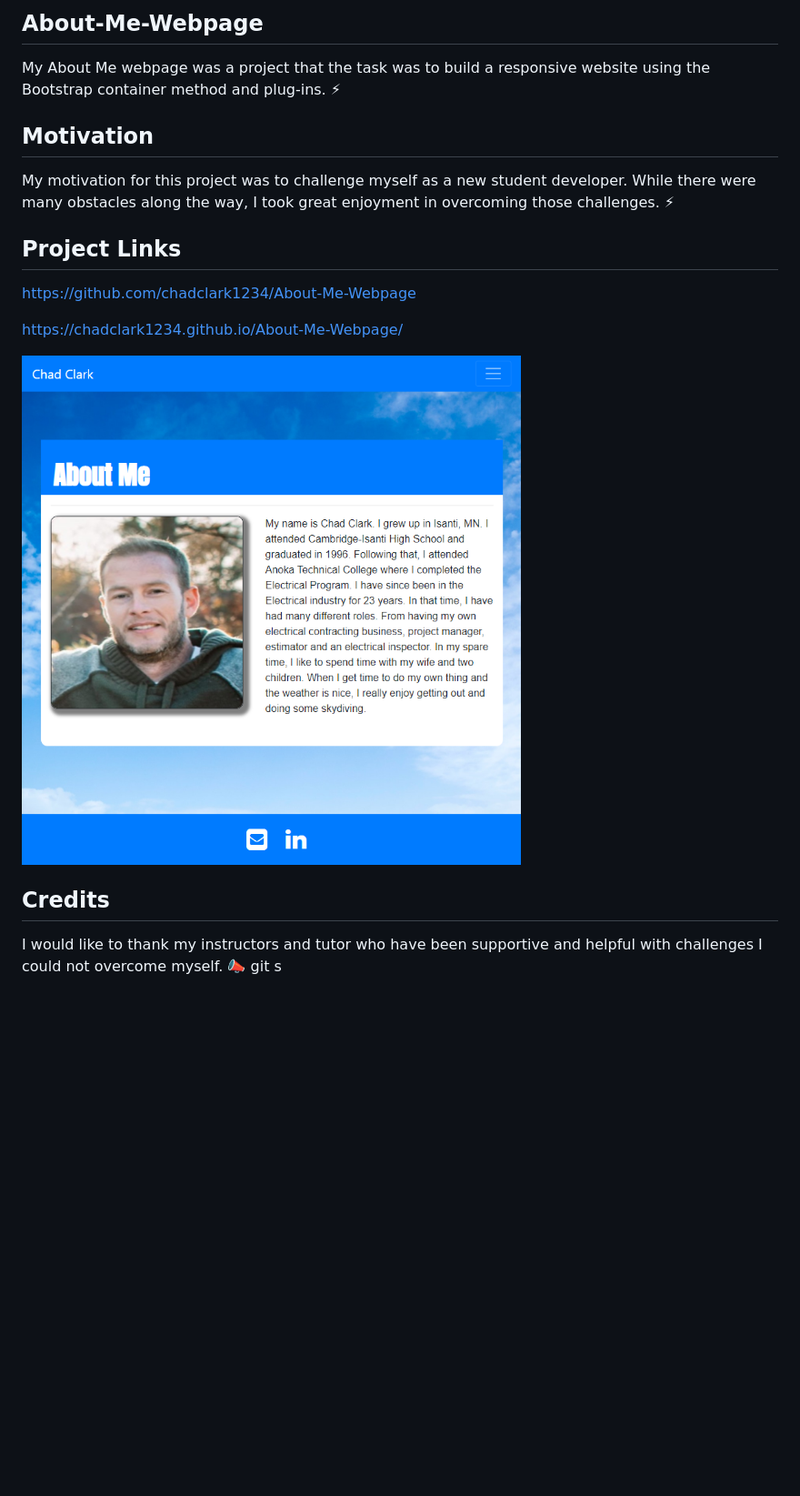
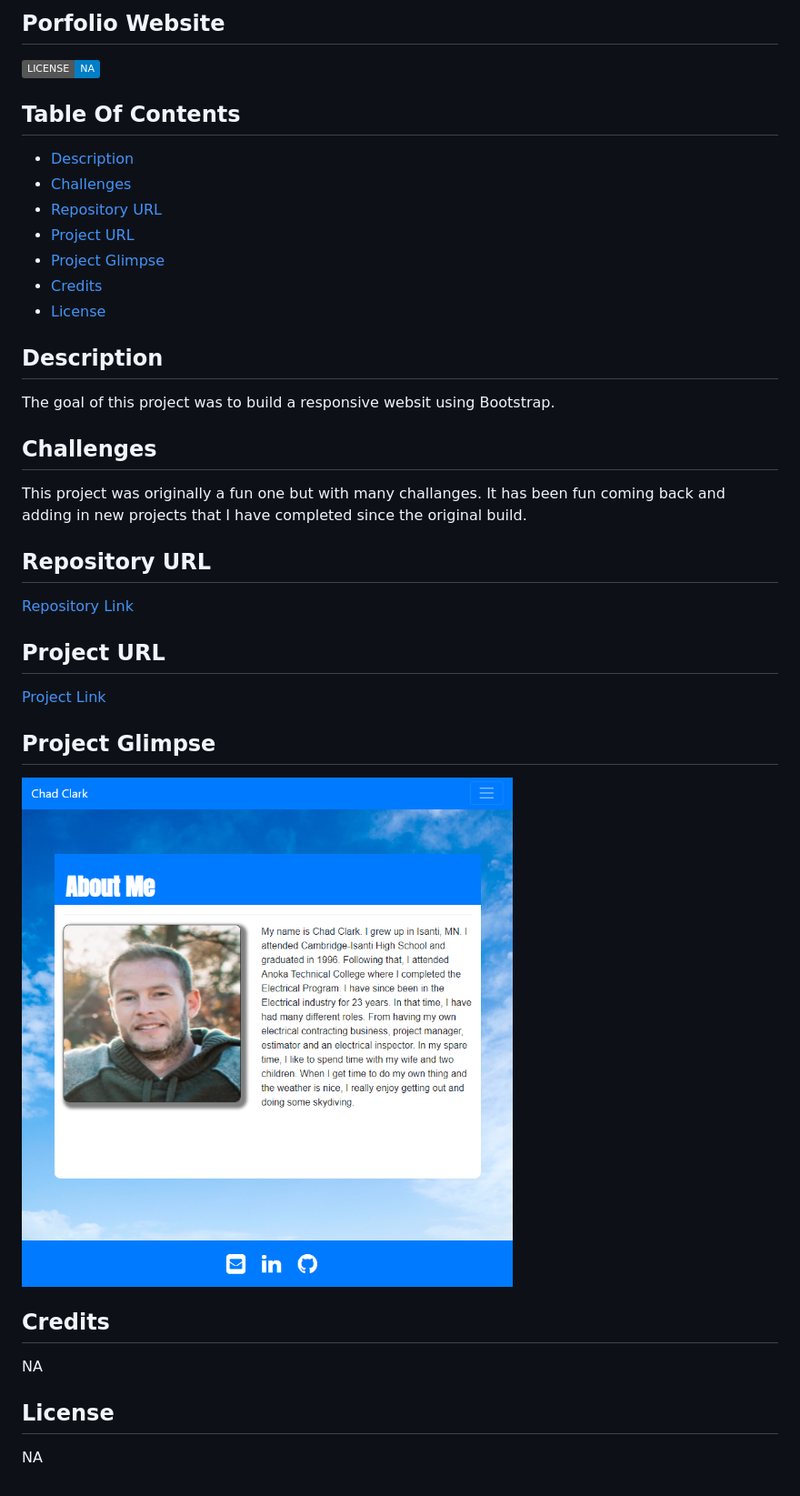
Before and after one commit to chadclark1234/About-Me-Webpage, a Markdown page: README.md, the part around the change. Shown: that part at 91% size. GitHub-like rendering; pictures changed too: Images/AboutMe2.PNG (deleted), Images/appPic.PNG (added); badges without logos; blank space fills up the shorter version.

```diff
--- a/README.md
+++ b/README.md
@@ -1,22 +1,41 @@
-## About-Me-Webpage
+## Porfolio Website
 
-My About Me webpage was a project that the task was to build a responsive website using the Bootstrap container method and plug-ins.
-:zap:
+![ProjectPic](https://img.shields.io/badge/LICENSE-NA-blue)
 
-## Motivation
+## Table Of Contents
 
-My motivation for this project was to challenge myself as a new student developer. While there were many obstacles along the way, I took great enjoyment in overcoming those challenges.
-:zap:
+- [Description](#description)
+- [Challenges](#challenges)
+- [Repository URL](#repository-URL)
+- [Project URL](#project-URL)
+- [Project Glimpse](#Project-Glimpse)
+- [Credits](#credits)
+- [License](#license)
 
-## Project Links
+## Description
 
-https://github.com/chadclark1234/About-Me-Webpage
+The goal of this project was to build a responsive websit using Bootstrap.
 
-https://chadclark1234.github.io/About-Me-Webpage/
+## Challenges
 
-![alt text](./Images/AboutMe2.PNG "HomePage")
+This project was originally a fun one but with many challanges. It has been fun coming back and adding in new projects that I have completed since the original build.
+
+## Repository URL
+
+[Repository Link](https://github.com/chadclark1234/About-Me-Webpage)
+
+## Project URL
+
+[Project Link](https://chadclark1234.github.io/About-Me-Webpage/)
+
+## Project Glimpse
+
+![ProjectPic](Images/appPic.PNG)
 
 ## Credits
 
-I would like to thank my instructors and tutor who have been supportive and helpful with challenges I could not overcome myself. :mega:
-git s
+NA
+
+## License
+
+NA
```
